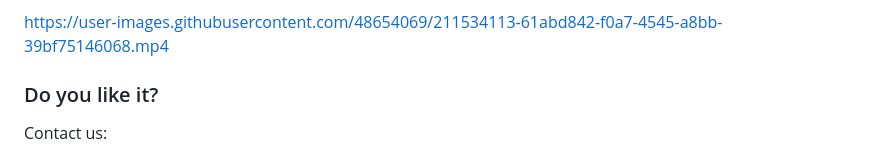
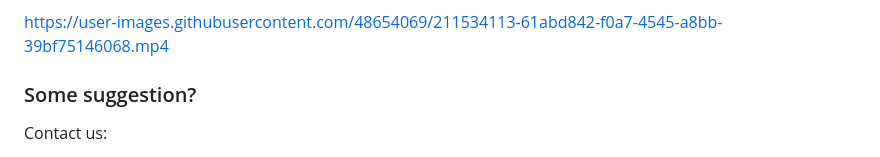
Before and after one commit to EjbejaranosAI/IMAS, a Markdown page: README.md, the part around the change. GitHub-like rendering.

```diff
--- a/README.md
+++ b/README.md
@@ -142,7 +142,7 @@ This can be reproduced executing the "conflict_demo".
 https://user-images.githubusercontent.com/48654069/211534113-61abd842-f0a7-4545-a8bb-39bf75146068.mp4
 
 
-### Do you like it?
+### Some suggestion?
 
 Contact us:
 * natalia.de.los.angeles.sanchez@estudiantat.upc.ed
```
